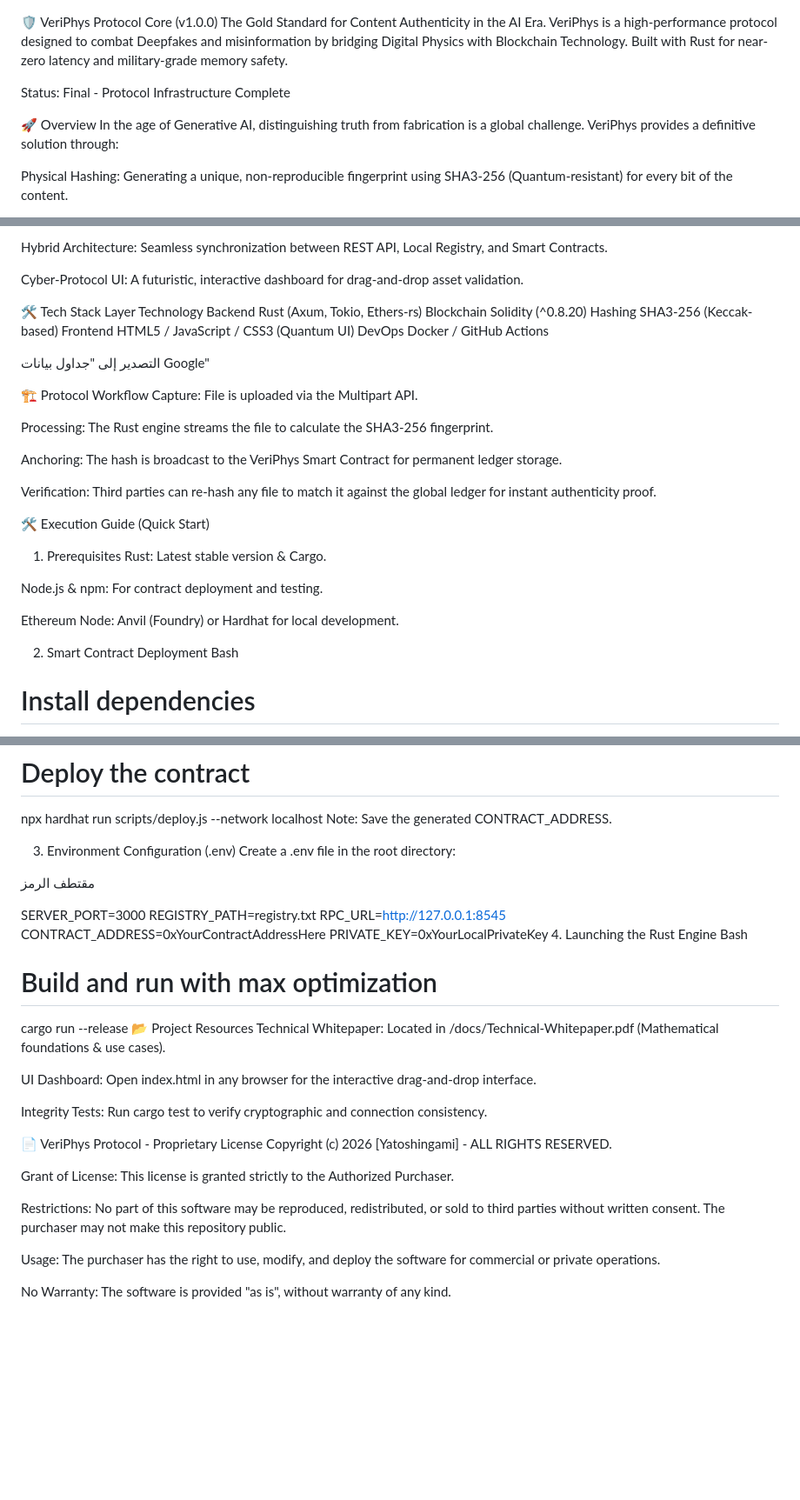
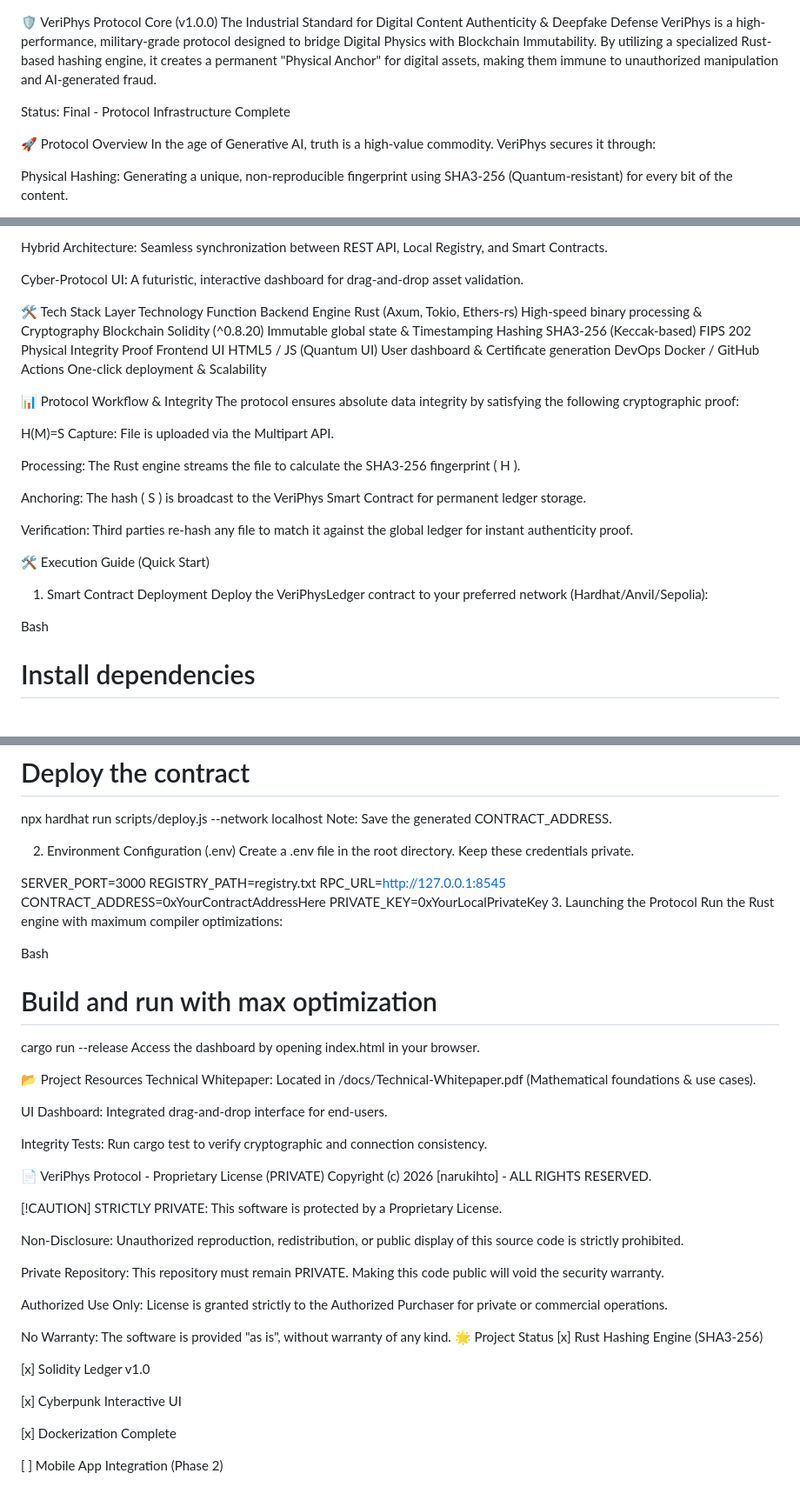
Before and after one commit to narukihto/VeriPhys-Creator, a Markdown page: README.md, 3 parts joined by grey strips. Shown at 87% size. Drawn GitHub-style; blank space fills up the shorter version.

```diff
--- a/README.md
+++ b/README.md
@@ -1,10 +1,11 @@
 🛡️ VeriPhys Protocol Core (v1.0.0)
-The Gold Standard for Content Authenticity in the AI Era. VeriPhys is a high-performance protocol designed to combat Deepfakes and misinformation by bridging Digital Physics with Blockchain Technology. Built with Rust for near-zero latency and military-grade memory safety.
+The Industrial Standard for Digital Content Authenticity & Deepfake Defense
+VeriPhys is a high-performance, military-grade protocol designed to bridge Digital Physics with Blockchain Immutability. By utilizing a specialized Rust-based hashing engine, it creates a permanent "Physical Anchor" for digital assets, making them immune to unauthorized manipulation and AI-generated fraud.
 
 Status: Final - Protocol Infrastructure Complete
 
-🚀 Overview
-In the age of Generative AI, distinguishing truth from fabrication is a global challenge. VeriPhys provides a definitive solution through:
+🚀 Protocol Overview
+In the age of Generative AI, truth is a high-value commodity. VeriPhys secures it through:
 
 Physical Hashing: Generating a unique, non-reproducible fingerprint using SHA3-256 (Quantum-resistant) for every bit of the content.
 
@@ -26,33 +27,34 @@ Hybrid Architecture: Seamless synchronization between REST API, Local Registry,
 Cyber-Protocol UI: A futuristic, interactive dashboard for drag-and-drop asset validation.
 
 🛠️ Tech Stack
-Layer	Technology
-Backend	Rust (Axum, Tokio, Ethers-rs)
-Blockchain	Solidity (^0.8.20)
-Hashing	SHA3-256 (Keccak-based)
-Frontend	HTML5 / JavaScript / CSS3 (Quantum UI)
-DevOps	Docker / GitHub Actions
+Layer	Technology	Function
+Backend Engine	Rust (Axum, Tokio, Ethers-rs)	High-speed binary processing & Cryptography
+Blockchain	Solidity (^0.8.20)	Immutable global state & Timestamping
+Hashing	SHA3-256 (Keccak-based)	FIPS 202 Physical Integrity Proof
+Frontend UI	HTML5 / JS (Quantum UI)	User dashboard & Certificate generation
+DevOps	Docker / GitHub Actions	One-click deployment & Scalability
 
-التصدير إلى "جداول بيانات Google"
 
-🏗️ Protocol Workflow
+📊 Protocol Workflow & Integrity
+The protocol ensures absolute data integrity by satisfying the following cryptographic proof:
+
+H(M)=S
 Capture: File is uploaded via the Multipart API.
 
-Processing: The Rust engine streams the file to calculate the SHA3-256 fingerprint.
+Processing: The Rust engine streams the file to calculate the SHA3-256 fingerprint (
+H
+).
 
-Anchoring: The hash is broadcast to the VeriPhys Smart Contract for permanent ledger storage.
+Anchoring: The hash (
+S
+) is broadcast to the VeriPhys Smart Contract for permanent ledger storage.
 
-Verification: Third parties can re-hash any file to match it against the global ledger for instant authenticity proof.
+Verification: Third parties re-hash any file to match it against the global ledger for instant authenticity proof.
 
 🛠️ Execution Guide (Quick Start)
-1. Prerequisites
-Rust: Latest stable version & Cargo.
+1. Smart Contract Deployment
+Deploy the VeriPhysLedger contract to your preferred network (Hardhat/Anvil/Sepolia):
 
-Node.js & npm: For contract deployment and testing.
-
-Ethereum Node: Anvil (Foundry) or Hardhat for local development.
-
-2. Smart Contract Deployment
 Bash
 
 # Install dependencies
@@ -65,35 +67,51 @@ npx hardhat node
 npx hardhat run scripts/deploy.js --network localhost
 Note: Save the generated CONTRACT_ADDRESS.
 
-3. Environment Configuration (.env)
-Create a .env file in the root directory:
+2. Environment Configuration (.env)
+Create a .env file in the root directory. Keep these credentials private.
 
-مقتطف الرمز
+
 
 SERVER_PORT=3000
 REGISTRY_PATH=registry.txt
 RPC_URL=http://127.0.0.1:8545
 CONTRACT_ADDRESS=0xYourContractAddressHere
 PRIVATE_KEY=0xYourLocalPrivateKey
-4. Launching the Rust Engine
+3. Launching the Protocol
+Run the Rust engine with maximum compiler optimizations:
+
 Bash
 
 # Build and run with max optimization
 cargo run --release
+Access the dashboard by opening index.html in your browser.
+
 📂 Project Resources
 Technical Whitepaper: Located in /docs/Technical-Whitepaper.pdf (Mathematical foundations & use cases).
 
-UI Dashboard: Open index.html in any browser for the interactive drag-and-drop interface.
+UI Dashboard: Integrated drag-and-drop interface for end-users.
 
 Integrity Tests: Run cargo test to verify cryptographic and connection consistency.
 
-📄 VeriPhys Protocol - Proprietary License
-Copyright (c) 2026 [Yatoshingami] - ALL RIGHTS RESERVED.
+📄 VeriPhys Protocol - Proprietary License (PRIVATE)
+Copyright (c) 2026 [narukihto] - ALL RIGHTS RESERVED.
 
-Grant of License: This license is granted strictly to the Authorized Purchaser.
+[!CAUTION]
+STRICTLY PRIVATE: This software is protected by a Proprietary License.
 
-Restrictions: No part of this software may be reproduced, redistributed, or sold to third parties without written consent. The purchaser may not make this repository public.
+Non-Disclosure: Unauthorized reproduction, redistribution, or public display of this source code is strictly prohibited.
 
-Usage: The purchaser has the right to use, modify, and deploy the software for commercial or private operations.
+Private Repository: This repository must remain PRIVATE. Making this code public will void the security warranty.
 
-No Warranty: The software is provided "as is", without warranty of any kind.
+Authorized Use Only: License is granted strictly to the Authorized Purchaser for private or commercial operations.
+
+No Warranty: The software is provided "as is", without warranty of any kind.                                               🌟 Project Status
+[x] Rust Hashing Engine (SHA3-256)
+
+[x] Solidity Ledger v1.0
+
+[x] Cyberpunk Interactive UI
+
+[x] Dockerization Complete
+
+[ ] Mobile App Integration (Phase 2)
```
